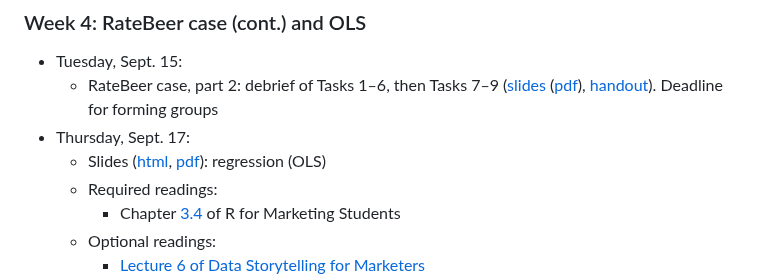
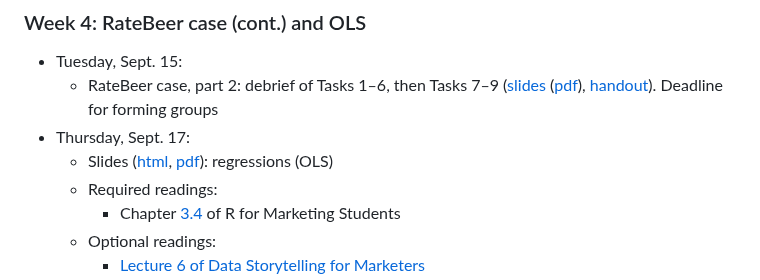
Before and after one commit to dadepro/mkt566, a Markdown page: README.md, the part around the change. GitHub-like rendering.

Commit message:
README: "regressions (OLS)"
Co-Authored-By: Claude Fable 5.1 <noreply@anthropic.com>

```diff
--- a/README.md
+++ b/README.md
@@ -75,7 +75,7 @@ Course materials (slides, cases, code, and the syllabus) will be posted here as
 - Tuesday, Sept. 15:
   - RateBeer case, part 2: debrief of Tasks 1–6, then Tasks 7–9 ([slides](https://raw.githack.com/dadepro/mkt566/main/w3/w3-2-ratebeer-debrief.html) ([pdf](https://raw.githack.com/dadepro/mkt566/main/w3/w3-2-ratebeer-debrief.pdf)), [handout](https://raw.githack.com/dadepro/mkt566/main/w3/w3-ratebeer-case.html)). Deadline for forming groups
 - Thursday, Sept. 17:
-  - Slides ([html](https://raw.githack.com/dadepro/mkt566/main/w4/w4-1-ols.html), [pdf](https://raw.githack.com/dadepro/mkt566/main/w4/w4-1-ols.pdf)): regression (OLS)
+  - Slides ([html](https://raw.githack.com/dadepro/mkt566/main/w4/w4-1-ols.html), [pdf](https://raw.githack.com/dadepro/mkt566/main/w4/w4-1-ols.pdf)): regressions (OLS)
   - Required readings:
     - Chapter [3.4](https://bookdown.org/content/6ef13ea6-4e86-4566-b665-ebcd19d45029/secondarydata.html#linear-regression) of R for Marketing Students
   - Optional readings:
```
